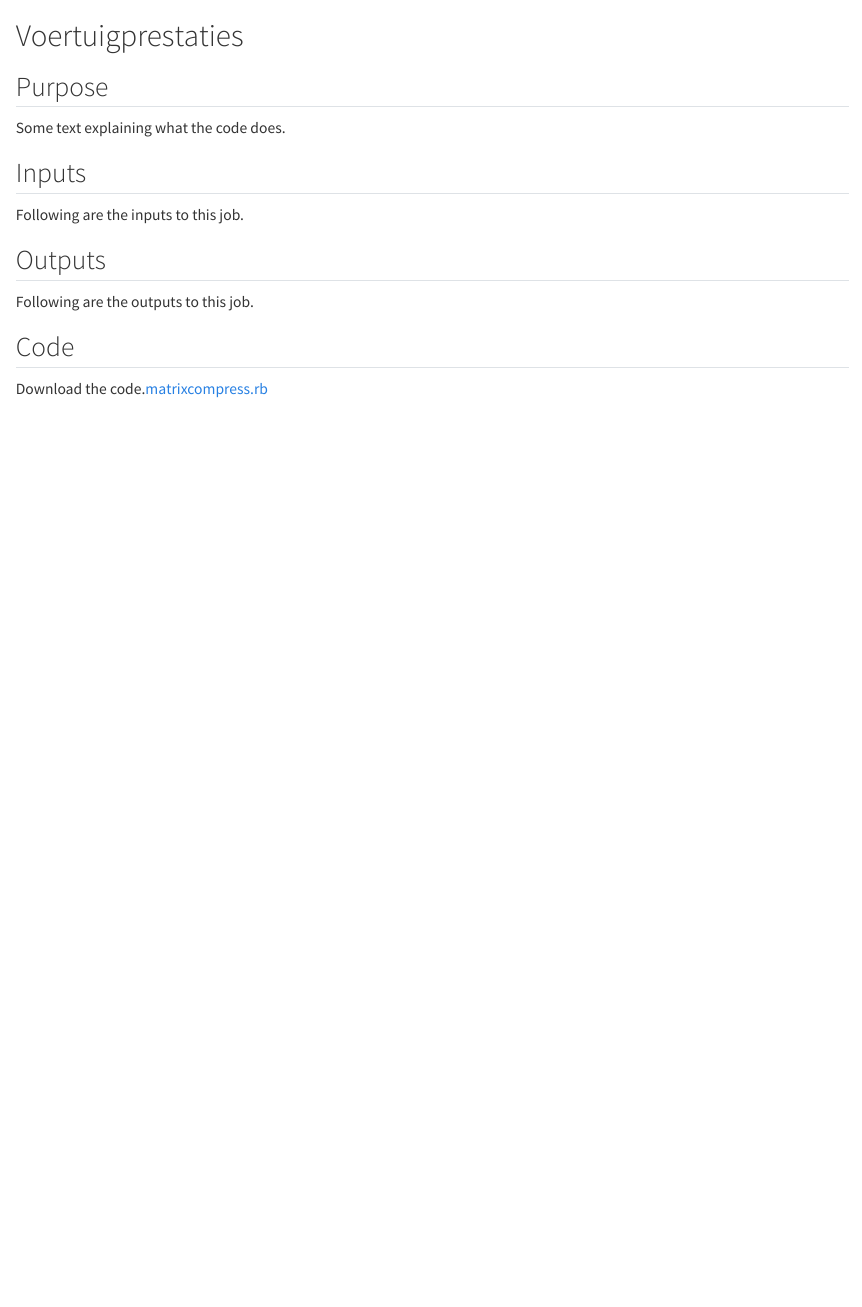
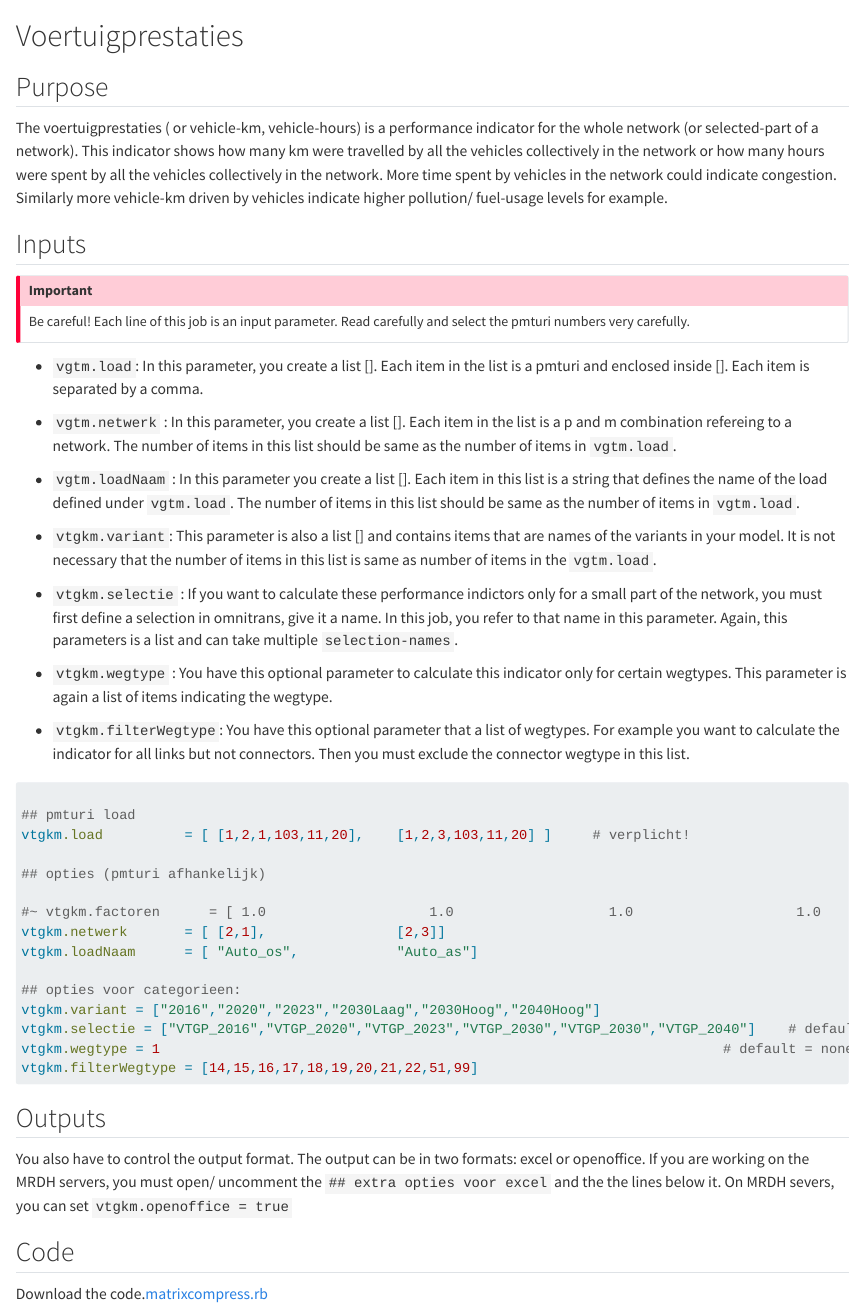
Before and after one commit to otmodelsjobs/otmodelsjobs.github.io, a Quarto document (Standard_uitvoer/03_Voertuigprestaties/intro.qmd): the page in a window 1100 px wide, from its top. Rendered offline with R 4.5, knitr and Pandoc in place of Quarto, with nearby package versions.

Commit message:
added vehicle-km

````diff
--- a/Standard_uitvoer/03_Voertuigprestaties/intro.qmd
+++ b/Standard_uitvoer/03_Voertuigprestaties/intro.qmd
@@ -1,30 +1,59 @@
 # Voertuigprestaties
+
+:::: nav-pills
+::: panel-tabset
+## Purpose
+
+The voertuigprestaties ( or vehicle-km, vehicle-hours) is a performance indicator for the whole network (or selected-part of a network). This indicator shows how many km were travelled by all the vehicles collectively in the network or how many hours were spent by all the vehicles collectively in the network. More time spent by vehicles in the network could indicate congestion. Similarly more vehicle-km driven by vehicles indicate higher pollution/ fuel-usage levels for example.
+
+## Inputs
+
+::: callout-important
+Be careful! Each line of this job is an input parameter. Read carefully and select the pmturi numbers very carefully.
+:::
+
+- `vgtm.load`: In this parameter, you create a list []. Each item in the list is a pmturi and enclosed inside []. Each item is separated by a comma.
+
+- `vgtm.netwerk` : In this parameter, you create a list []. Each item in the list is a p and m combination refereing to a network. The number of items in this list should be same as the number of items in `vgtm.load`.
+
+- `vgtm.loadNaam` : In this parameter you create a list []. Each item in this list is a string that defines the name of the load defined under `vgtm.load`. The number of items in this list should be same as the number of items in `vgtm.load`.
+
+- `vtgkm.variant`: This parameter is also a list [] and contains items that are names of the variants in your model. It is not necessary that the number of items in this list is same as number of items in the `vgtm.load`.
+
+- `vtgkm.selectie` : If you want to calculate these performance indictors only for a small part of the network, you must first define a selection in omnitrans, give it a name. In this job, you refer to that name in this parameter. Again, this parameters is a list and can take multiple `selection-names`.
+
+
+- `vtgkm.wegtype` :  You have this optional parameter to calculate this indicator only for certain wegtypes. This parameter is again a list of items indicating the wegtype.
+
+- `vtgkm.filterWegtype`: You have this optional parameter that a list of wegtypes. For example you want to calculate the indicator for all links but not connectors. Then you must exclude the connector wegtype in this list.
 
 
 
+```ruby
 
-::: {.nav-pills}
-::: {.panel-tabset}
+## pmturi load
+vtgkm.load          = [ [1,2,1,103,11,20],    [1,2,3,103,11,20] ]     # verplicht!
 
-## Purpose
+## opties (pmturi afhankelijk)
 
-Some text explaining what the code does.
+#~ vtgkm.factoren      = [ 1.0		 	          1.0                   1.0                    1.0        ]     # default = Dagdeel factor (1.0)
+vtgkm.netwerk       = [ [2,1],                [2,3]]
+vtgkm.loadNaam      = [ "Auto_os",            "Auto_as"]
 
+## opties voor categorieen:
+vtgkm.variant = ["2016","2020","2023","2030Laag","2030Hoog","2040Hoog"]                                              # default = current variant
+vtgkm.selectie = ["VTGP_2016","VTGP_2020","VTGP_2023","VTGP_2030","VTGP_2030","VTGP_2040"]    # default = hele netwerk
+vtgkm.wegtype = 1                                                                     # default = none
+vtgkm.filterWegtype = [14,15,16,17,18,19,20,21,22,51,99]
+```
 
-
-## Inputs
-
-Following are the inputs to this job.
 
 ## Outputs
 
-Following are the outputs to this job.
+You also have to control the output format. The output can be in two formats: excel or openoffice. If you are working on the MRDH servers, you must open/ uncomment the `## extra opties voor excel` and the the lines below it. On MRDH severs, you can set `vtgkm.openoffice = true`
 
 ## Code
 
 Download the code.[matrixcompress.rb](../first.rb)
-
-
-
 :::
-:::
+::::
````
Also changed, not shown: Standard_uitvoer/02_MatrixCompressies/intro.qmd (+3 -25 lines).
